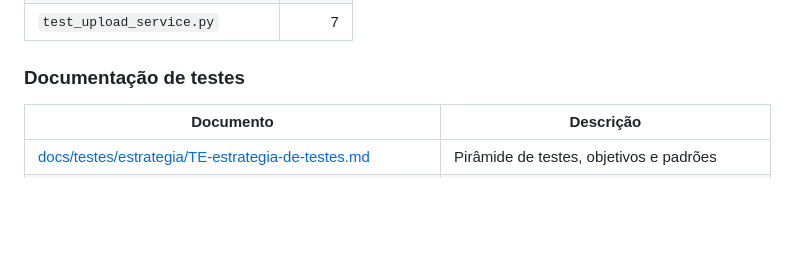
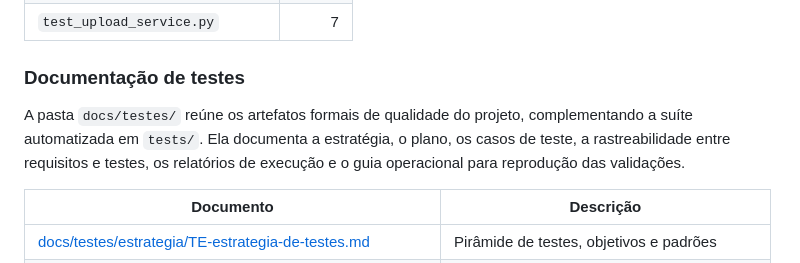
Before and after one commit to CrisFPS/DevNotes, a Markdown page: README.md, the part around the change. GitHub-like rendering; blank space fills up the shorter version.

Commit message:
docs: esclarece papel da documentação de testes

```diff
--- a/README.md
+++ b/README.md
@@ -285,6 +285,11 @@ paginação.
 
 ### Documentação de testes
 
+A pasta `docs/testes/` reúne os artefatos formais de qualidade do projeto,
+complementando a suíte automatizada em `tests/`. Ela documenta a estratégia,
+o plano, os casos de teste, a rastreabilidade entre requisitos e testes, os
+relatórios de execução e o guia operacional para reprodução das validações.
+
 | Documento | Descrição |
 |-----------|-----------|
 | [docs/testes/estrategia/TE-estrategia-de-testes.md](docs/testes/estrategia/TE-estrategia-de-testes.md) | Pirâmide de testes, objetivos e padrões |
```
